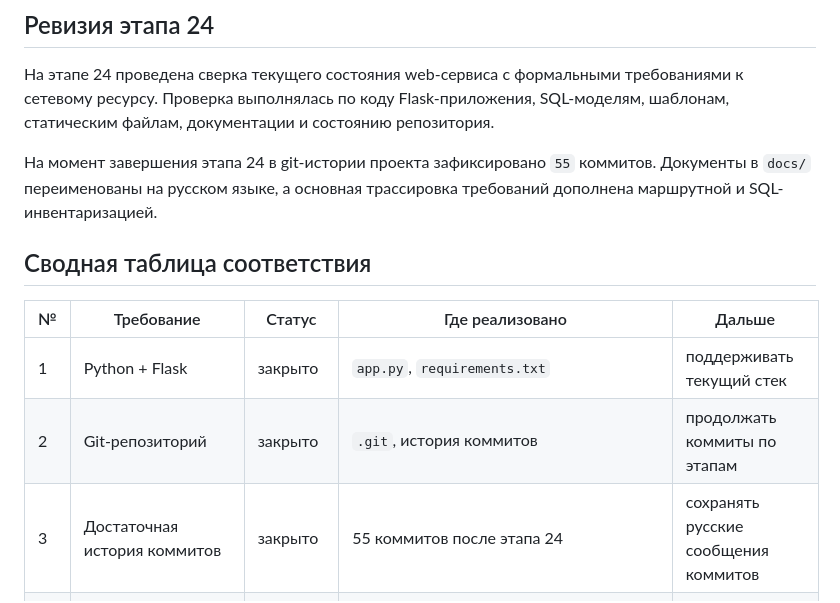
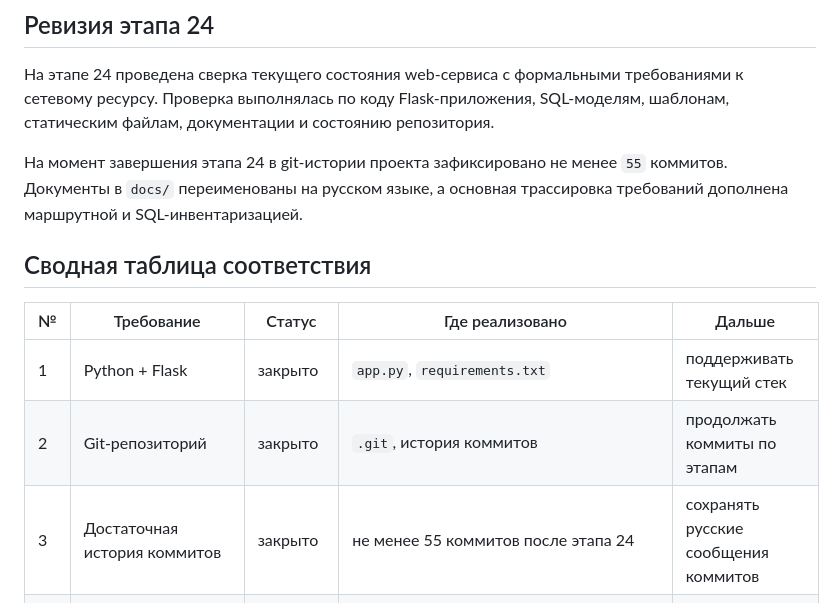
Before and after one commit to EAGumennikov/muiv-rag-support-app, a Markdown page: docs/10_Трассировка_требований.md, the part around the change. Rendered like a GitHub page.

Commit message:
уточнена трассировка истории коммитов

```diff
--- a/docs/10_Трассировка_требований.md
+++ b/docs/10_Трассировка_требований.md
@@ -163,7 +163,7 @@
 
 На этапе 24 проведена сверка текущего состояния web-сервиса с формальными требованиями к сетевому ресурсу. Проверка выполнялась по коду Flask-приложения, SQL-моделям, шаблонам, статическим файлам, документации и состоянию репозитория.
 
-На момент завершения этапа 24 в git-истории проекта зафиксировано `55` коммитов. Документы в `docs/` переименованы на русском языке, а основная трассировка требований дополнена маршрутной и SQL-инвентаризацией.
+На момент завершения этапа 24 в git-истории проекта зафиксировано не менее `55` коммитов. Документы в `docs/` переименованы на русском языке, а основная трассировка требований дополнена маршрутной и SQL-инвентаризацией.
 
 ## Сводная таблица соответствия
 
@@ -171,7 +171,7 @@
 |---|---|---|---|---|
 | 1 | Python + Flask | закрыто | `app.py`, `requirements.txt` | поддерживать текущий стек |
 | 2 | Git-репозиторий | закрыто | `.git`, история коммитов | продолжать коммиты по этапам |
-| 3 | Достаточная история коммитов | закрыто | 55 коммитов после этапа 24 | сохранять русские сообщения коммитов |
+| 3 | Достаточная история коммитов | закрыто | не менее 55 коммитов после этапа 24 | сохранять русские сообщения коммитов |
 | 4 | 10+ публичных страниц | закрыто | `/`, `/search`, `/articles`, `/glossary`, `/diagnostics`, `/onboarding`, `/faq`, `/about-system`, `/about-kb`, `/testing`, `/feedback` | поддерживать непустое содержание |
 | 5 | Развитая навигация | закрыто | `templates/base.html` | уточнять активные состояния при новых разделах |
 | 6 | Хлебные крошки | закрыто | `templates/base.html`, маршруты `app.py` | проверять при добавлении страниц |
```
